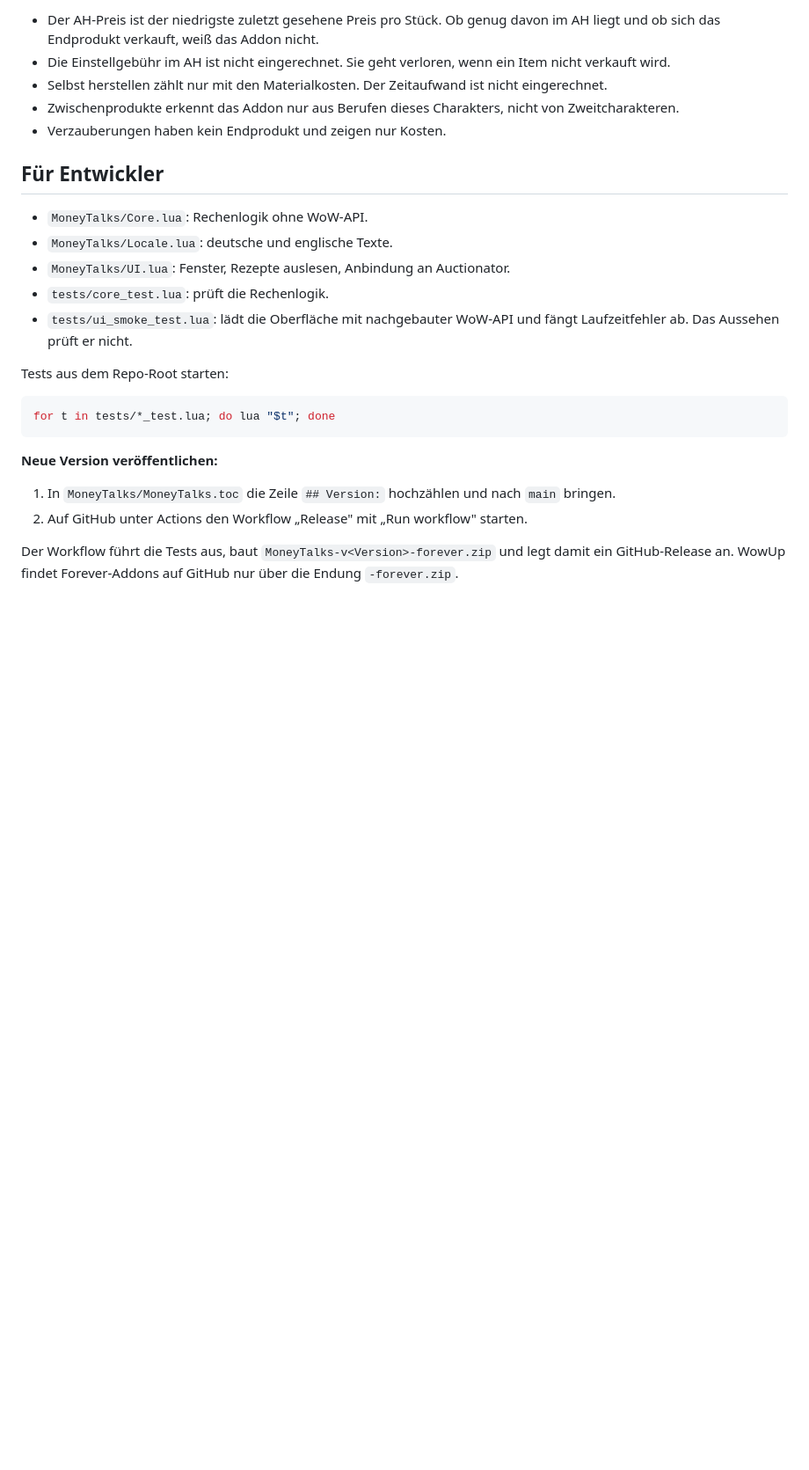
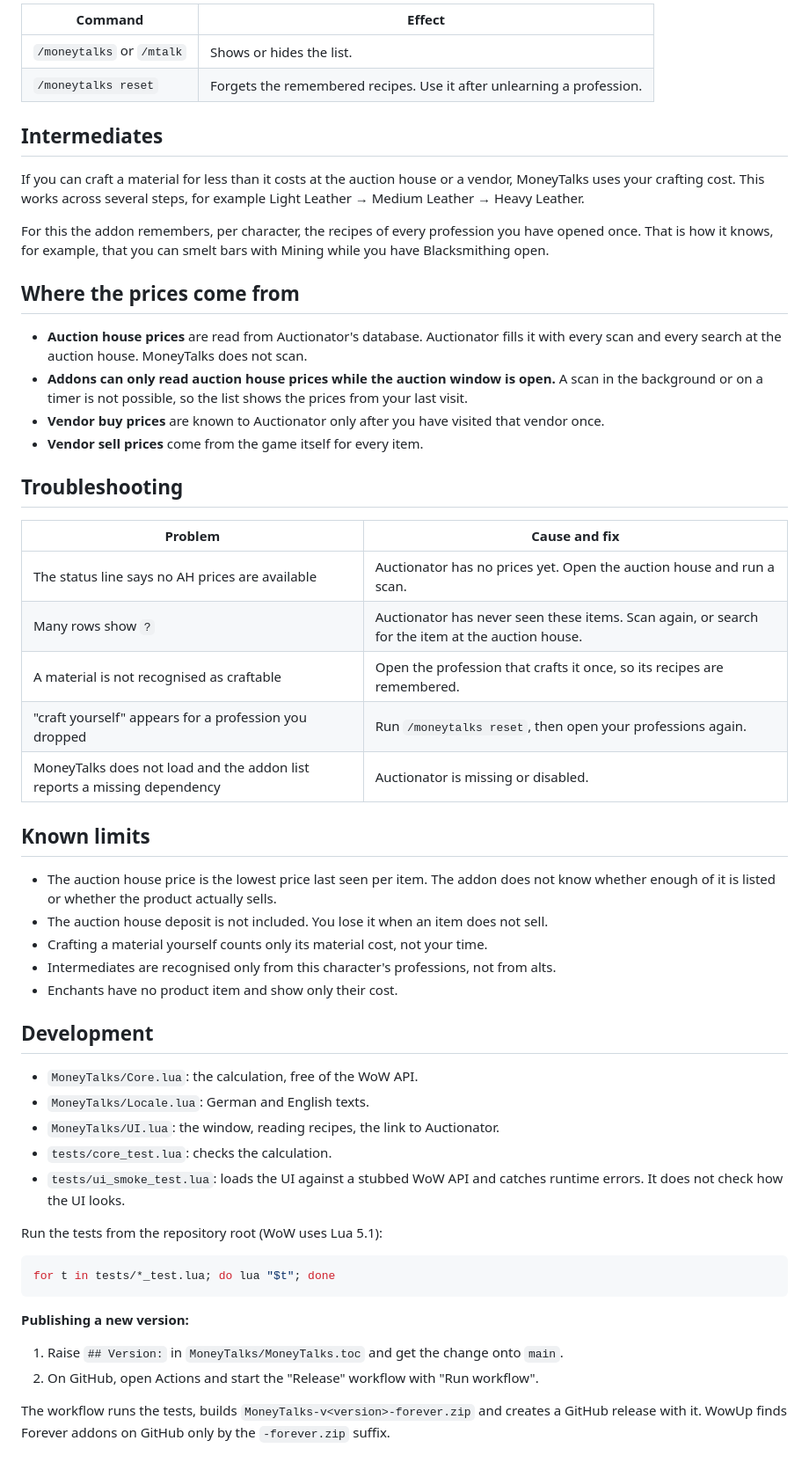
Before and after one commit to Dealwatch/wow_moneytalks, a Markdown page: README.md, the part around one of its changes. Shown at 88% size. GitHub-like rendering; blank space fills up the shorter version.

````diff
--- a/README.md
+++ b/README.md
@@ -72,34 +64,69 @@ verlernt hast.
 
-- Der AH-Preis ist der niedrigste zuletzt gesehene Preis pro Stück. Ob genug davon im AH
-  liegt und ob sich das Endprodukt verkauft, weiß das Addon nicht.
-- Die Einstellgebühr im AH ist nicht eingerechnet. Sie geht verloren, wenn ein Item
-  nicht verkauft wird.
-- Selbst herstellen zählt nur mit den Materialkosten. Der Zeitaufwand ist nicht
-  eingerechnet.
-- Zwischenprodukte erkennt das Addon nur aus Berufen dieses Charakters, nicht von
-  Zweitcharakteren.
-- Verzauberungen haben kein Endprodukt und zeigen nur Kosten.
+| Command | Effect |
+|---|---|
+| `/moneytalks` or `/mtalk` | Shows or hides the list. |
+| `/moneytalks reset` | Forgets the remembered recipes. Use it after unlearning a profession. |
 
-## Für Entwickler
+## Intermediates
 
-- `MoneyTalks/Core.lua`: Rechenlogik ohne WoW-API.
-- `MoneyTalks/Locale.lua`: deutsche und englische Texte.
-- `MoneyTalks/UI.lua`: Fenster, Rezepte auslesen, Anbindung an Auctionator.
-- `tests/core_test.lua`: prüft die Rechenlogik.
-- `tests/ui_smoke_test.lua`: lädt die Oberfläche mit nachgebauter WoW-API und fängt
-  Laufzeitfehler ab. Das Aussehen prüft er nicht.
+If you can craft a material for less than it costs at the auction house or a vendor,
+MoneyTalks uses your crafting cost. This works across several steps, for example
+Light Leather → Medium Leather → Heavy Leather.
 
-Tests aus dem Repo-Root starten:
+For this the addon remembers, per character, the recipes of every profession you have
+opened once. That is how it knows, for example, that you can smelt bars with Mining
+while you have Blacksmithing open.
+
+## Where the prices come from
+
+- **Auction house prices** are read from Auctionator's database. Auctionator fills it
+  with every scan and every search at the auction house. MoneyTalks does not scan.
+- **Addons can only read auction house prices while the auction window is open.** A
+  scan in the background or on a timer is not possible, so the list shows the prices
+  from your last visit.
+- **Vendor buy prices** are known to Auctionator only after you have visited that
+  vendor once.
+- **Vendor sell prices** come from the game itself for every item.
+
+## Troubleshooting
+
+| Problem | Cause and fix |
+|---|---|
+| The status line says no AH prices are available | Auctionator has no prices yet. Open the auction house and run a scan. |
+| Many rows show `?` | Auctionator has never seen these items. Scan again, or search for the item at the auction house. |
+| A material is not recognised as craftable | Open the profession that crafts it once, so its recipes are remembered. |
+| "craft yourself" appears for a profession you dropped | Run `/moneytalks reset`, then open your professions again. |
+| MoneyTalks does not load and the addon list reports a missing dependency | Auctionator is missing or disabled. |
+
+## Known limits
+
+- The auction house price is the lowest price last seen per item. The addon does not
+  know whether enough of it is listed or whether the product actually sells.
+- The auction house deposit is not included. You lose it when an item does not sell.
+- Crafting a material yourself counts only its material cost, not your time.
+- Intermediates are recognised only from this character's professions, not from alts.
+- Enchants have no product item and show only their cost.
+
+## Development
+
+- `MoneyTalks/Core.lua`: the calculation, free of the WoW API.
+- `MoneyTalks/Locale.lua`: German and English texts.
+- `MoneyTalks/UI.lua`: the window, reading recipes, the link to Auctionator.
+- `tests/core_test.lua`: checks the calculation.
+- `tests/ui_smoke_test.lua`: loads the UI against a stubbed WoW API and catches runtime
+  errors. It does not check how the UI looks.
+
+Run the tests from the repository root (WoW uses Lua 5.1):
 
 ```bash
 for t in tests/*_test.lua; do lua "$t"; done
 ```
 
-**Neue Version veröffentlichen:**
+**Publishing a new version:**
 
-1. In `MoneyTalks/MoneyTalks.toc` die Zeile `## Version:` hochzählen und nach `main` bringen.
-2. Auf GitHub unter Actions den Workflow „Release" mit „Run workflow" starten.
+1. Raise `## Version:` in `MoneyTalks/MoneyTalks.toc` and get the change onto `main`.
+2. On GitHub, open Actions and start the "Release" workflow with "Run workflow".
 
-Der Workflow führt die Tests aus, baut `MoneyTalks-v<Version>-forever.zip` und legt damit
-ein GitHub-Release an. WowUp findet Forever-Addons auf GitHub nur über die Endung
-`-forever.zip`.
+The workflow runs the tests, builds `MoneyTalks-v<version>-forever.zip` and creates a
+GitHub release with it. WowUp finds Forever addons on GitHub only by the
+`-forever.zip` suffix.
````
Also changed, not shown: other parts of README.md (+42 -50 lines), docs/preview.png (added), docs/vorschau.png (deleted).
